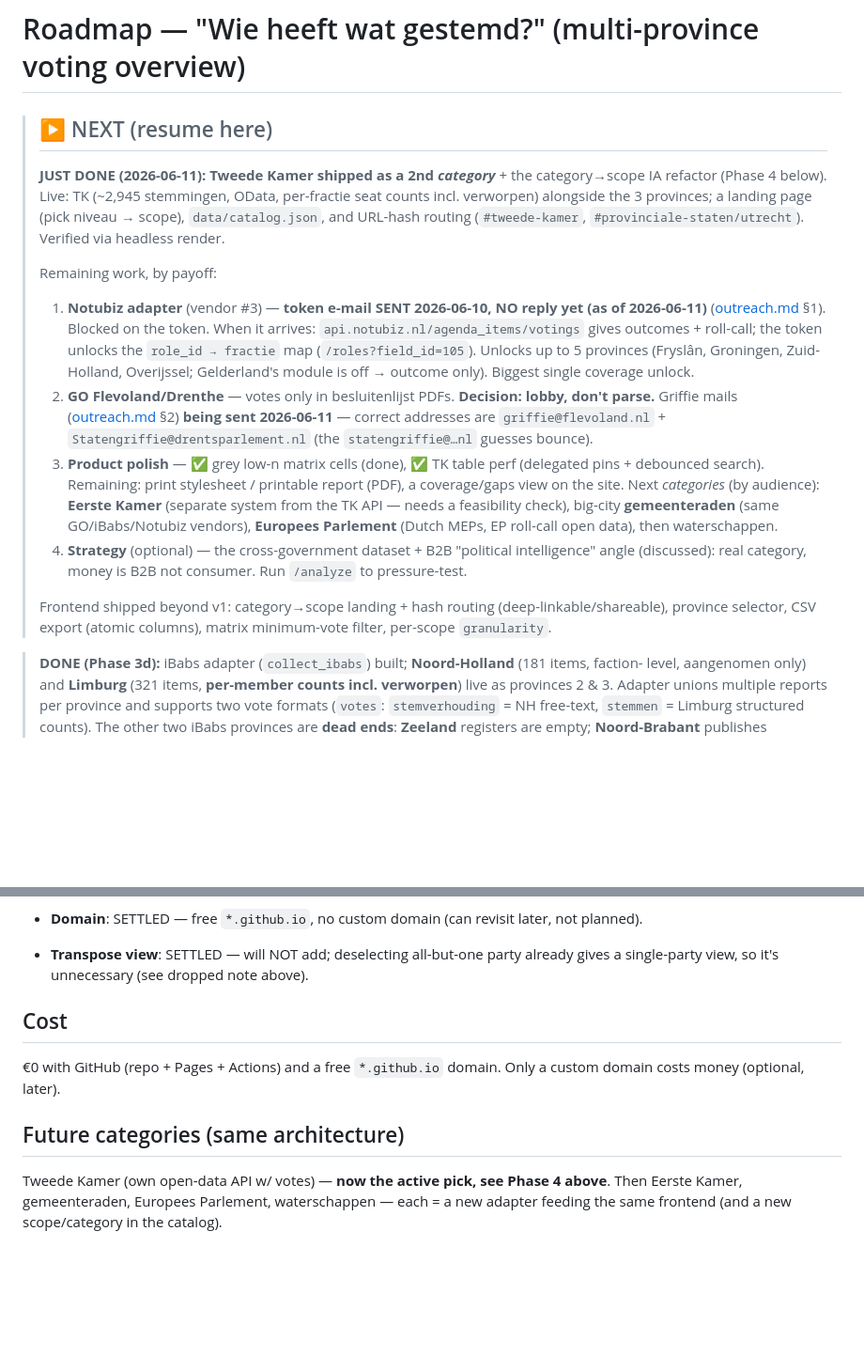
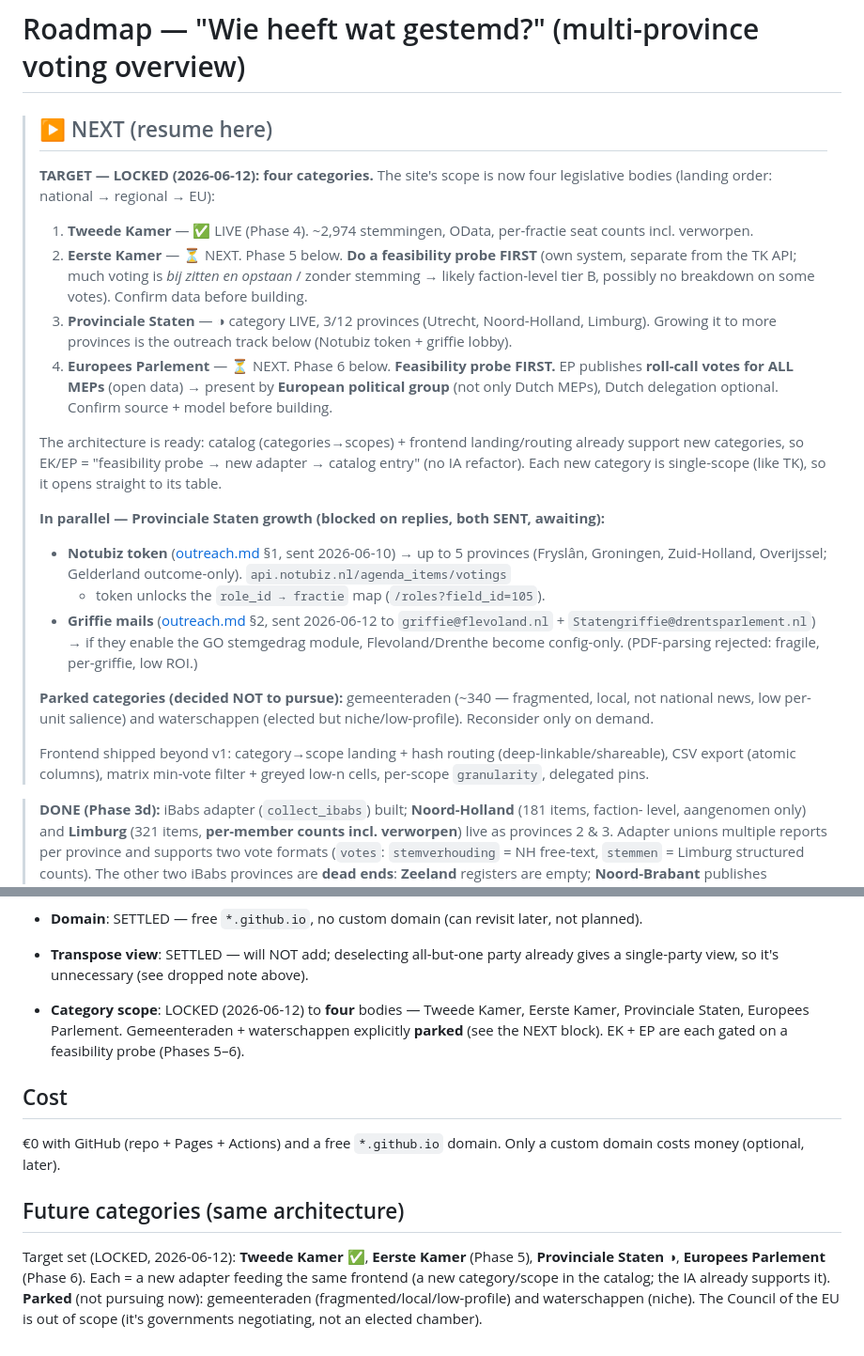
Before and after one commit to carefulCamel61097/wie-stemde-wat, a Markdown page: roadmap.md, 2 parts joined by grey strips. Shown at 94% size. Rendered like a GitHub page; blank space fills up the shorter version.

Commit message:
docs: lock 4-category target (TK, EK, PS, EP); plan Phases 5-6
- roadmap NEXT block rewritten around the locked target: Tweede Kamer (live),
  Eerste Kamer (next), Provinciale Staten (live, 3/12), Europees Parlement (next).
  Gemeenteraden + waterschappen parked with reasons; outreach (Notubiz/griffie)
  kept as the PS-growth track.
- Added Phase 5 (Eerste Kamer) and Phase 6 (Europees Parlement), each gated on a
  feasibility probe first, with source leads + expected data caveats.
- Locked the category scope in Decisions; updated Future-categories + context.md.

Co-Authored-By: Claude Opus 4.8 <noreply@anthropic.com>

```diff
--- a/roadmap.md
+++ b/roadmap.md
@@ -1,30 +1,35 @@
 # Roadmap — "Wie heeft wat gestemd?" (multi-province voting overview)
 
 > ## ▶ NEXT (resume here)
-> **JUST DONE (2026-06-11): Tweede Kamer shipped as a 2nd *category*** + the category→scope IA
-> refactor (Phase 4 below). Live: TK (~2,945 stemmingen, OData, per-fractie seat counts incl.
-> verworpen) alongside the 3 provinces; a landing page (pick niveau → scope), `data/catalog.json`,
-> and URL-hash routing (`#tweede-kamer`, `#provinciale-staten/utrecht`). Verified via headless render.
+> **TARGET — LOCKED (2026-06-12): four categories.** The site's scope is now four legislative bodies
+> (landing order: national → regional → EU):
+> 1. **Tweede Kamer** — ✅ LIVE (Phase 4). ~2,974 stemmingen, OData, per-fractie seat counts incl. verworpen.
+> 2. **Eerste Kamer** — ⏳ NEXT. Phase 5 below. **Do a feasibility probe FIRST** (own system, separate
+>    from the TK API; much voting is *bij zitten en opstaan* / zonder stemming → likely faction-level
+>    tier B, possibly no breakdown on some votes). Confirm data before building.
+> 3. **Provinciale Staten** — ◑ category LIVE, 3/12 provinces (Utrecht, Noord-Holland, Limburg).
+>    Growing it to more provinces is the outreach track below (Notubiz token + griffie lobby).
+> 4. **Europees Parlement** — ⏳ NEXT. Phase 6 below. **Feasibility probe FIRST.** EP publishes
+>    **roll-call votes for ALL MEPs** (open data) → present by **European political group** (not only
+>    Dutch MEPs), Dutch delegation optional. Confirm source + model before building.
 >
-> Remaining work, by payoff:
-> 1. **Notubiz adapter** (vendor #3) — **token e-mail SENT 2026-06-10, NO reply yet (as of 2026-06-11)**
->    ([outreach.md](outreach.md) §1). Blocked on the token. When it arrives:
->    `api.notubiz.nl/agenda_items/votings` gives outcomes + roll-call; the token unlocks the
->    `role_id → fractie` map (`/roles?field_id=105`). Unlocks up to 5 provinces (Fryslân, Groningen,
->    Zuid-Holland, Overijssel; Gelderland's module is off → outcome only). Biggest single coverage unlock.
-> 2. **GO Flevoland/Drenthe** — votes only in besluitenlijst PDFs. **Decision: lobby, don't parse.**
->    Griffie mails ([outreach.md](outreach.md) §2) **being sent 2026-06-11** — correct addresses are
->    `griffie@flevoland.nl` + `Statengriffie@drentsparlement.nl` (the `statengriffie@…nl` guesses bounce).
-> 3. **Product polish** — ✅ grey low-n matrix cells (done), ✅ TK table perf (delegated pins +
->    debounced search). Remaining: print stylesheet / printable report (PDF), a coverage/gaps view
->    on the site. Next *categories* (by audience): **Eerste Kamer** (separate system from the TK API
->    — needs a feasibility check), big-city **gemeenteraden** (same GO/iBabs/Notubiz vendors),
->    **Europees Parlement** (Dutch MEPs, EP roll-call open data), then waterschappen.
-> 4. **Strategy** (optional) — the cross-government dataset + B2B "political intelligence" angle
->    (discussed): real category, money is B2B not consumer. Run `/analyze` to pressure-test.
+> The architecture is ready: catalog (categories→scopes) + frontend landing/routing already support new
+> categories, so EK/EP = "feasibility probe → new adapter → catalog entry" (no IA refactor). Each new
+> category is single-scope (like TK), so it opens straight to its table.
 >
-> Frontend shipped beyond v1: category→scope landing + hash routing (deep-linkable/shareable),
-> province selector, CSV export (atomic columns), matrix minimum-vote filter, per-scope `granularity`.
+> **In parallel — Provinciale Staten growth (blocked on replies, both SENT, awaiting):**
+> - **Notubiz token** ([outreach.md](outreach.md) §1, sent 2026-06-10) → up to 5 provinces (Fryslân,
+>   Groningen, Zuid-Holland, Overijssel; Gelderland outcome-only). `api.notubiz.nl/agenda_items/votings`
+>   + token unlocks the `role_id → fractie` map (`/roles?field_id=105`).
+> - **Griffie mails** ([outreach.md](outreach.md) §2, sent 2026-06-12 to `griffie@flevoland.nl` +
+>   `Statengriffie@drentsparlement.nl`) → if they enable the GO stemgedrag module, Flevoland/Drenthe
+>   become config-only. (PDF-parsing rejected: fragile, per-griffie, low ROI.)
+>
+> **Parked categories (decided NOT to pursue):** gemeenteraden (~340 — fragmented, local, not national
+> news, low per-unit salience) and waterschappen (elected but niche/low-profile). Reconsider only on demand.
+>
+> Frontend shipped beyond v1: category→scope landing + hash routing (deep-linkable/shareable), CSV export
+> (atomic columns), matrix min-vote filter + greyed low-n cells, per-scope `granularity`, delegated pins.
 
 > **DONE (Phase 3d):** iBabs adapter (`collect_ibabs`) built; **Noord-Holland** (181 items, faction-
 > level, aangenomen only) and **Limburg** (321 items, **per-member counts incl. verworpen**) live as
@@ -221,12 +257,17 @@ blocked like Notubiz.
 - **Domain**: SETTLED — free `*.github.io`, no custom domain (can revisit later, not planned).
 - **Transpose view**: SETTLED — will NOT add; deselecting all-but-one party already gives a
   single-party view, so it's unnecessary (see dropped note above).
+- **Category scope**: LOCKED (2026-06-12) to **four** bodies — Tweede Kamer, Eerste Kamer,
+  Provinciale Staten, Europees Parlement. Gemeenteraden + waterschappen explicitly **parked** (see
+  the NEXT block). EK + EP are each gated on a feasibility probe (Phases 5–6).
 
 ## Cost
 €0 with GitHub (repo + Pages + Actions) and a free `*.github.io` domain. Only a custom
 domain costs money (optional, later).
 
 ## Future categories (same architecture)
-Tweede Kamer (own open-data API w/ votes) — **now the active pick, see Phase 4 above**.
-Then Eerste Kamer, gemeenteraden, Europees Parlement, waterschappen — each = a new adapter
-feeding the same frontend (and a new scope/category in the catalog).
+Target set (LOCKED, 2026-06-12): **Tweede Kamer** ✅, **Eerste Kamer** (Phase 5), **Provinciale
+Staten** ◑, **Europees Parlement** (Phase 6). Each = a new adapter feeding the same frontend (a new
+category/scope in the catalog; the IA already supports it). **Parked** (not pursuing now): gemeenteraden
+(fragmented/local/low-profile) and waterschappen (niche). The Council of the EU is out of scope (it's
+governments negotiating, not an elected chamber).
```
Also changed, not shown: other parts of roadmap.md (+31 -0 lines), context.md (+4 -0 lines).
